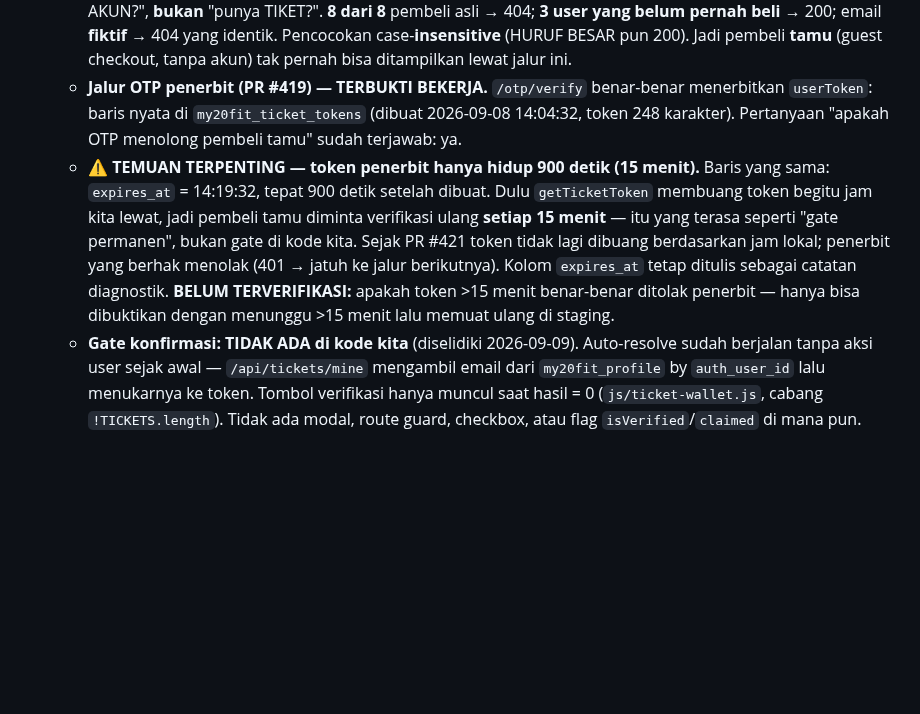
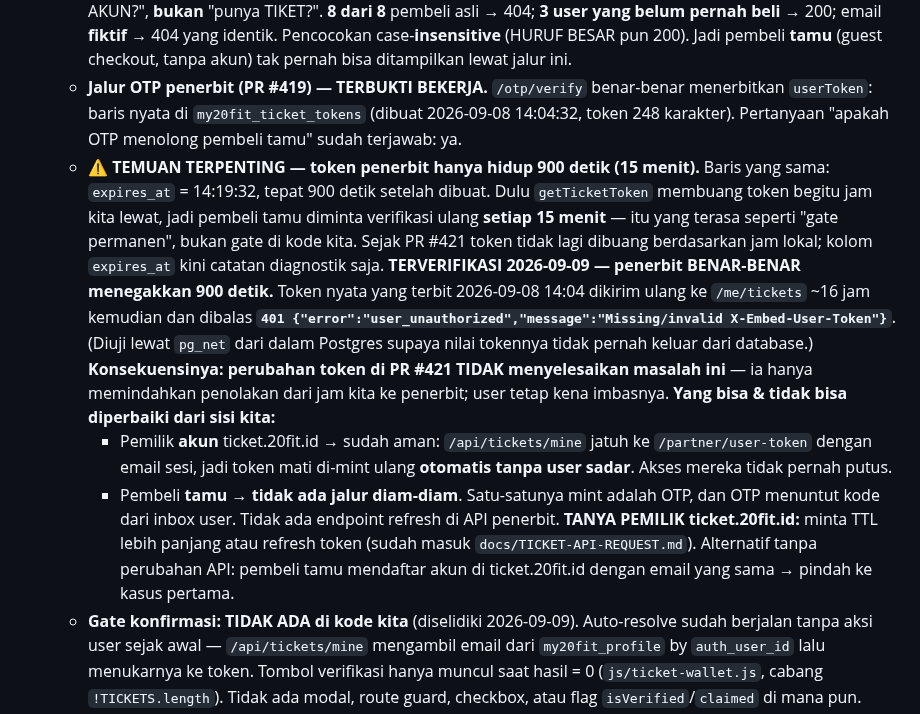
Before and after one commit to Marketing-project-wq/PROFILE20FIT, a Markdown page: docs/STATUS.md, the part around the change. GitHub-like rendering; blank space fills up the shorter version.

```diff
--- a/docs/STATUS.md
+++ b/docs/STATUS.md
@@ -59,7 +59,13 @@ naikkan resource — **butuh akses dashboard Railway (di luar agent).**
   - **Sudah diperbaiki di PR #417:** `/api/tickets/mine` kini membawa `reason` + `source` saat kosong, dan widget membedakan "belum beli" / "akun tak dikenali penerbit" / "gagal memuat". Sebelumnya semua kegagalan tampil sama sebagai "Belum ada tiket" sehingga masalah tak pernah terlihat. `?debug=1` (superadmin) membuka respons mentah upstream.
   - **Sebab 404-nya terukur (bukan salah data kami):** `/partner/user-token` menjawab "email ini punya AKUN?", **bukan** "punya TIKET?". **8 dari 8** pembeli asli → 404; **3 user yang belum pernah beli** → 200; email **fiktif** → 404 yang identik. Pencocokan case-**insensitive** (HURUF BESAR pun 200). Jadi pembeli **tamu** (guest checkout, tanpa akun) tak pernah bisa ditampilkan lewat jalur ini.
   - **Jalur OTP penerbit (PR #419) — TERBUKTI BEKERJA.** `/otp/verify` benar-benar menerbitkan `userToken`: baris nyata di `my20fit_ticket_tokens` (dibuat 2026-09-08 14:04:32, token 248 karakter). Pertanyaan "apakah OTP menolong pembeli tamu" sudah terjawab: ya.
-  - **⚠️ TEMUAN TERPENTING — token penerbit hanya hidup 900 detik (15 menit).** Baris yang sama: `expires_at` = 14:19:32, tepat 900 detik setelah dibuat. Dulu `getTicketToken` membuang token begitu jam kita lewat, jadi pembeli tamu diminta verifikasi ulang **setiap 15 menit** — itu yang terasa seperti "gate permanen", bukan gate di kode kita. Sejak PR #421 token tidak lagi dibuang berdasarkan jam lokal; penerbit yang berhak menolak (401 → jatuh ke jalur berikutnya). Kolom `expires_at` tetap ditulis sebagai catatan diagnostik. **BELUM TERVERIFIKASI:** apakah token >15 menit benar-benar ditolak penerbit — hanya bisa dibuktikan dengan menunggu >15 menit lalu memuat ulang di staging.
+  - **⚠️ TEMUAN TERPENTING — token penerbit hanya hidup 900 detik (15 menit).** Baris yang sama: `expires_at` = 14:19:32, tepat 900 detik setelah dibuat. Dulu `getTicketToken` membuang token begitu jam kita lewat, jadi pembeli tamu diminta verifikasi ulang **setiap 15 menit** — itu yang terasa seperti "gate permanen", bukan gate di kode kita. Sejak PR #421 token tidak lagi dibuang berdasarkan jam lokal; kolom `expires_at` kini catatan diagnostik saja.
+    **TERVERIFIKASI 2026-09-09 — penerbit BENAR-BENAR menegakkan 900 detik.** Token nyata yang terbit 2026-09-08 14:04 dikirim ulang ke `/me/tickets` ~16 jam kemudian dan dibalas **`401 {"error":"user_unauthorized","message":"Missing/invalid X-Embed-User-Token"}`**. (Diuji lewat `pg_net` dari dalam Postgres supaya nilai tokennya tidak pernah keluar dari database.)
+    **Konsekuensinya: perubahan token di PR #421 TIDAK menyelesaikan masalah ini** — ia hanya memindahkan penolakan dari jam kita ke penerbit; user tetap kena imbasnya.
+    **Yang bisa & tidak bisa diperbaiki dari sisi kita:**
+    - Pemilik **akun** ticket.20fit.id → sudah aman: `/api/tickets/mine` jatuh ke `/partner/user-token` dengan email sesi, jadi token mati di-mint ulang **otomatis tanpa user sadar**. Akses mereka tidak pernah putus.
+    - Pembeli **tamu** → **tidak ada jalur diam-diam**. Satu-satunya mint adalah OTP, dan OTP menuntut kode dari inbox user. Tidak ada endpoint refresh di API penerbit.
+    **TANYA PEMILIK ticket.20fit.id:** minta TTL lebih panjang atau refresh token (sudah masuk `docs/TICKET-API-REQUEST.md`). Alternatif tanpa perubahan API: pembeli tamu mendaftar akun di ticket.20fit.id dengan email yang sama → pindah ke kasus pertama.
   - **Gate konfirmasi: TIDAK ADA di kode kita** (diselidiki 2026-09-09). Auto-resolve sudah berjalan tanpa aksi user sejak awal — `/api/tickets/mine` mengambil email dari `my20fit_profile` by `auth_user_id` lalu menukarnya ke token. Tombol verifikasi hanya muncul saat hasil = 0 (`js/ticket-wallet.js`, cabang `!TICKETS.length`). Tidak ada modal, route guard, checkbox, atau flag `isVerified`/`claimed` di mana pun.
   - **PR #421 (di `staging`) — QR langsung tampil.** `/api/tickets/mine` kini mengambil QR **semua tiket paralel** (`attachQrs`) dan menyertakannya di respons yang sama → **N+1 hilang**, QR tak lagi di balik tombol. Ditambah `event_qty` (dihitung dari pengelompokan, skema penerbit flat 1 baris = 1 tiket) dan `buyer` (dipetakan defensif; null kalau penerbit tak mengirimnya). **BELUM TERVERIFIKASI:** apakah penerbit memang mengirim nama pemesan — cek lewat `/api/tickets/mine?debug=1` sebagai superadmin.
   - **Production masih tertinggal:** `main` belum memuat PR #419/#421 — di sana widget hanya menampilkan pesan sebab, tanpa tombol verifikasi dan tanpa QR inline.
```
Also changed, not shown: docs/TICKET-API-REQUEST.md (+18 -6 lines).
